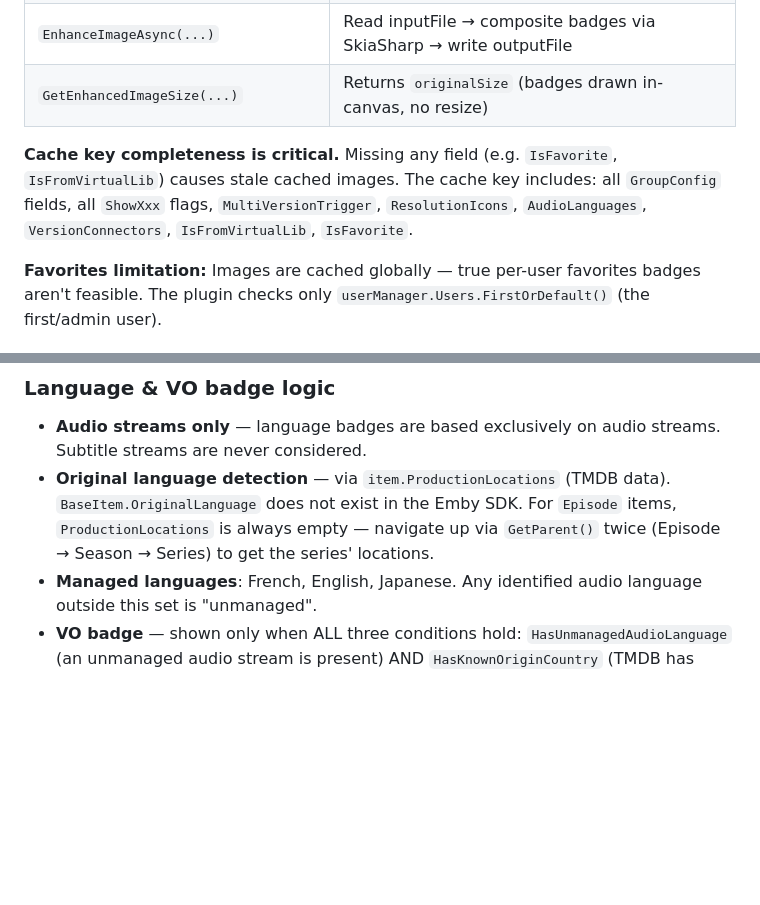
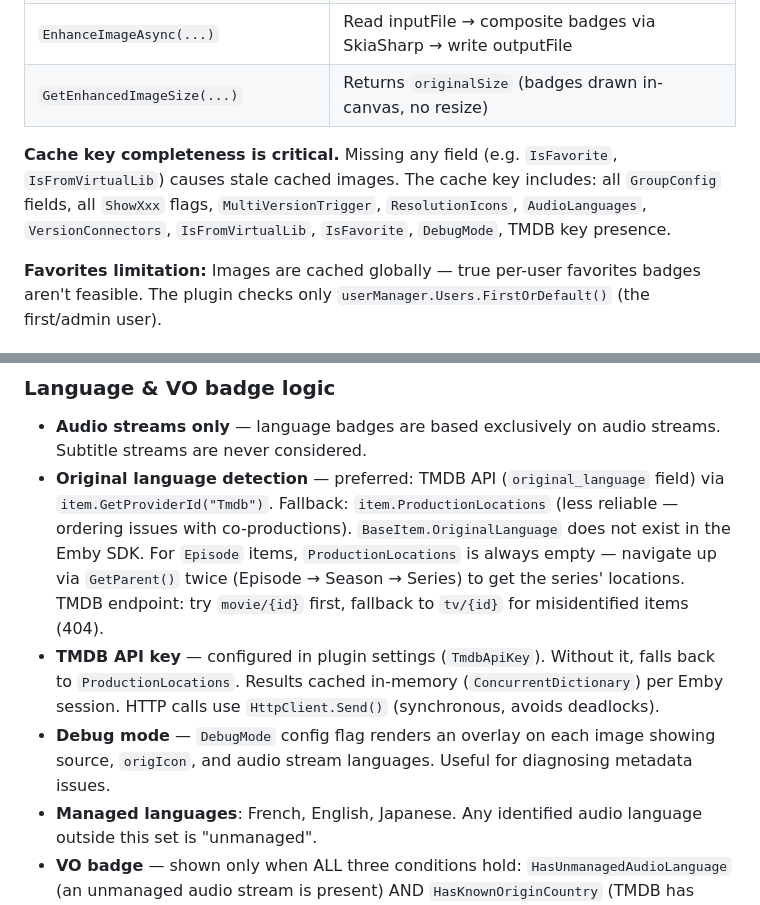
Before and after one commit to CCoupel/Emby_Badges, a Markdown page: CLAUDE.md, 2 parts joined by grey strips. Rendered like a GitHub page; blank space fills up the shorter version.

Commit message:
docs: update CLAUDE.md for v1.1.3 (TMDB API, debug mode, cache notes)
Co-Authored-By: Claude Sonnet 4.6 <noreply@anthropic.com>

```diff
--- a/CLAUDE.md
+++ b/CLAUDE.md
@@ -75,7 +75,7 @@ The `.github/workflows/release.yml` CI triggers on `vX.Y.Z` tags, builds in Rele
 | `EnhanceImageAsync(...)` | Read inputFile → composite badges via SkiaSharp → write outputFile |
 | `GetEnhancedImageSize(...)` | Returns `originalSize` (badges drawn in-canvas, no resize) |
 
-**Cache key completeness is critical.** Missing any field (e.g. `IsFavorite`, `IsFromVirtualLib`) causes stale cached images. The cache key includes: all `GroupConfig` fields, all `ShowXxx` flags, `MultiVersionTrigger`, `ResolutionIcons`, `AudioLanguages`, `VersionConnectors`, `IsFromVirtualLib`, `IsFavorite`.
+**Cache key completeness is critical.** Missing any field (e.g. `IsFavorite`, `IsFromVirtualLib`) causes stale cached images. The cache key includes: all `GroupConfig` fields, all `ShowXxx` flags, `MultiVersionTrigger`, `ResolutionIcons`, `AudioLanguages`, `VersionConnectors`, `IsFromVirtualLib`, `IsFavorite`, `DebugMode`, TMDB key presence.
 
 **Favorites limitation:** Images are cached globally — true per-user favorites badges aren't feasible. The plugin checks only `userManager.Users.FirstOrDefault()` (the first/admin user).
 
@@ -94,7 +94,9 @@ When VirtualLib plugin is installed, `BadgeDataExtractor` reads `{PluginConfigur
 ### Language & VO badge logic
 
 - **Audio streams only** — language badges are based exclusively on audio streams. Subtitle streams are never considered.
-- **Original language detection** — via `item.ProductionLocations` (TMDB data). `BaseItem.OriginalLanguage` does not exist in the Emby SDK. For `Episode` items, `ProductionLocations` is always empty — navigate up via `GetParent()` twice (Episode → Season → Series) to get the series' locations.
+- **Original language detection** — preferred: TMDB API (`original_language` field) via `item.GetProviderId("Tmdb")`. Fallback: `item.ProductionLocations` (less reliable — ordering issues with co-productions). `BaseItem.OriginalLanguage` does not exist in the Emby SDK. For `Episode` items, `ProductionLocations` is always empty — navigate up via `GetParent()` twice (Episode → Season → Series) to get the series' locations. TMDB endpoint: try `movie/{id}` first, fallback to `tv/{id}` for misidentified items (404).
+- **TMDB API key** — configured in plugin settings (`TmdbApiKey`). Without it, falls back to `ProductionLocations`. Results cached in-memory (`ConcurrentDictionary`) per Emby session. HTTP calls use `HttpClient.Send()` (synchronous, avoids deadlocks).
+- **Debug mode** — `DebugMode` config flag renders an overlay on each image showing source, `origIcon`, and audio stream languages. Useful for diagnosing metadata issues.
 - **Managed languages**: French, English, Japanese. Any identified audio language outside this set is "unmanaged".
 - **VO badge** — shown only when ALL three conditions hold: `HasUnmanagedAudioLanguage` (an unmanaged audio stream is present) AND `HasKnownOriginCountry` (TMDB has production location data) AND `OriginalLanguageIcon == null` (original language is not managed). A US film with Spanish/Portuguese dubs does NOT show VO (original = EN, managed).
 - **Highlight** — gold border on the badge matching `OriginalLanguageIcon`. VO badge is always highlighted when shown (it IS the original language badge).
```
